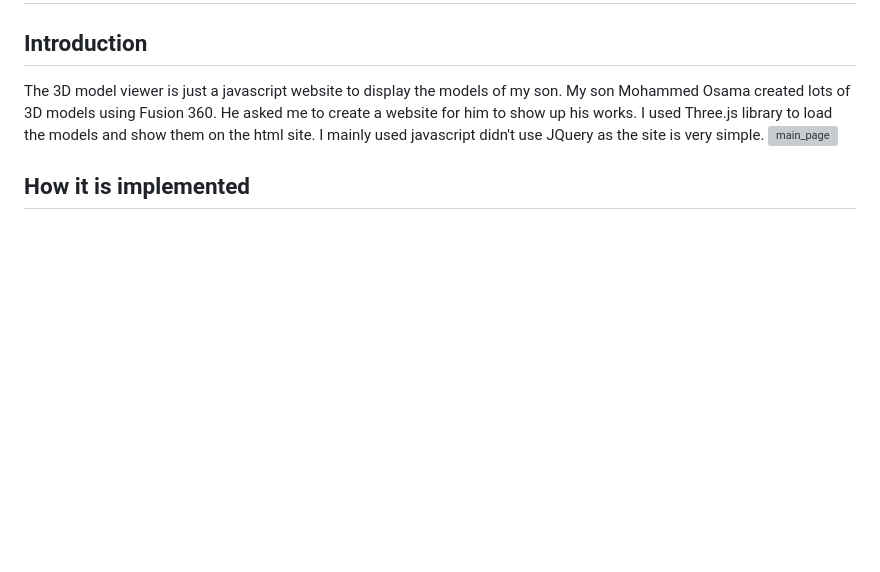
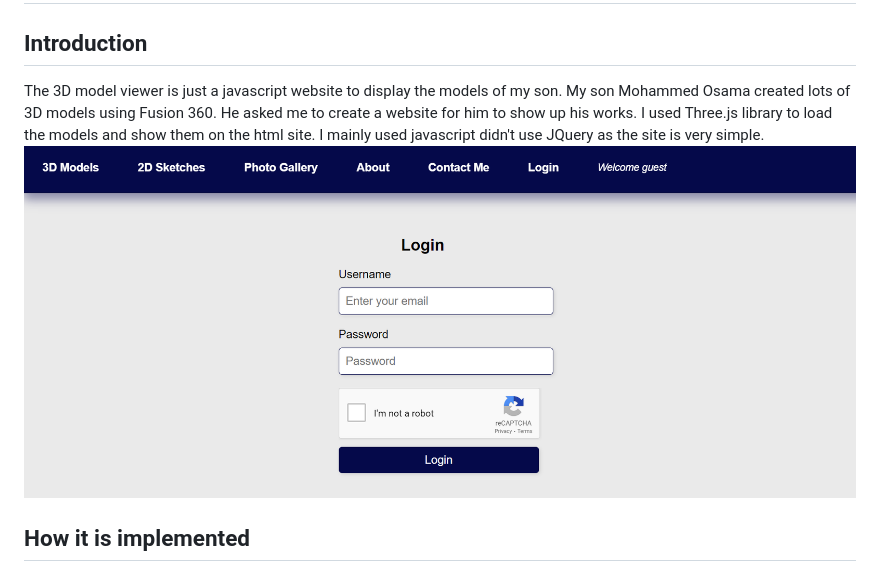
Before and after one commit to mohandesosama/3d_models, a Markdown page: README.md, the part around the change. Drawn GitHub-style; blank space fills up the shorter version; grey boxes are pictures that could not be loaded.

```diff
--- a/README.md
+++ b/README.md
@@ -1,7 +1,7 @@
 # 3D Model Viewer
 ## Introduction
 The 3D model viewer is just a javascript website to display the models of my son. My son Mohammed Osama created lots of 3D models using Fusion 360. He asked me to create a website for him to show up his works. I used Three.js library to load the models and show them on the html site. I mainly used javascript didn't use JQuery as the site is very simple.
-![main_page](temp_images\login.png)
+![main_page](temp_images/login.png)
 ## How it is implemented
 The site contains a folder with the obj models. I used javascript to load those models to the site and then rendered those models using Three.js library.
 ## Challenges
```
